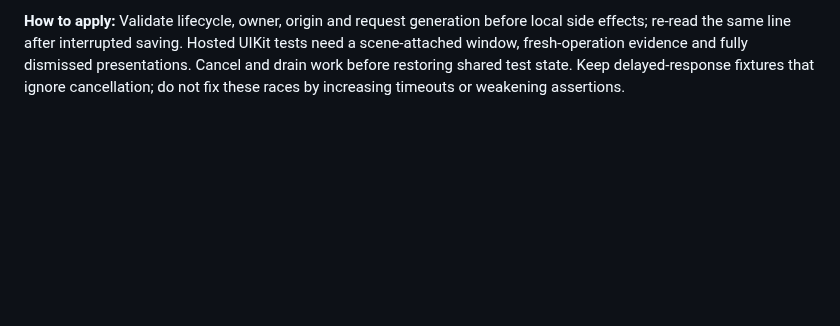
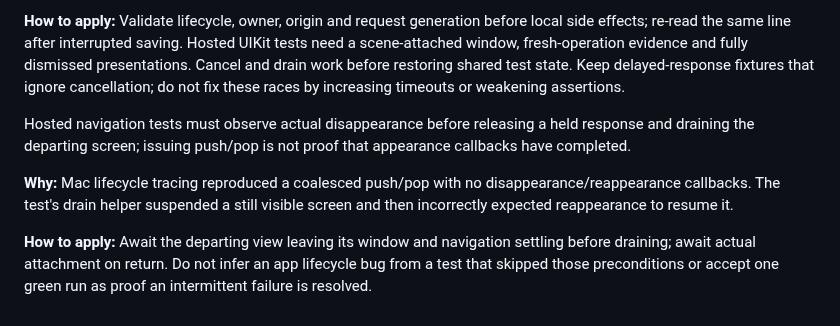
Before and after one commit to Sergalmazfas/Talk-Hint-VM, a Markdown page: .agents/memory/native-audio-boundaries.md, the part around the change. Drawn GitHub-style; blank space fills up the shorter version.

Commit message:
Document native audio boundaries in memory profile
Replit-Commit-Author: Agent

```diff
--- a/.agents/memory/native-audio-boundaries.md
+++ b/.agents/memory/native-audio-boundaries.md
@@ -100,3 +100,16 @@ tests need a scene-attached window, fresh-operation evidence and fully dismissed
 presentations. Cancel and drain work before restoring shared test state. Keep
 delayed-response fixtures that ignore cancellation; do not fix these races by
 increasing timeouts or weakening assertions.
+
+Hosted navigation tests must observe actual disappearance before releasing a
+held response and draining the departing screen; issuing push/pop is not proof
+that appearance callbacks have completed.
+
+**Why:** Mac lifecycle tracing reproduced a coalesced push/pop with no
+disappearance/reappearance callbacks. The test's drain helper suspended a still
+visible screen and then incorrectly expected reappearance to resume it.
+
+**How to apply:** Await the departing view leaving its window and navigation
+settling before draining; await actual attachment on return. Do not infer an app
+lifecycle bug from a test that skipped those preconditions or accept one green
+run as proof an intermittent failure is resolved.
```
